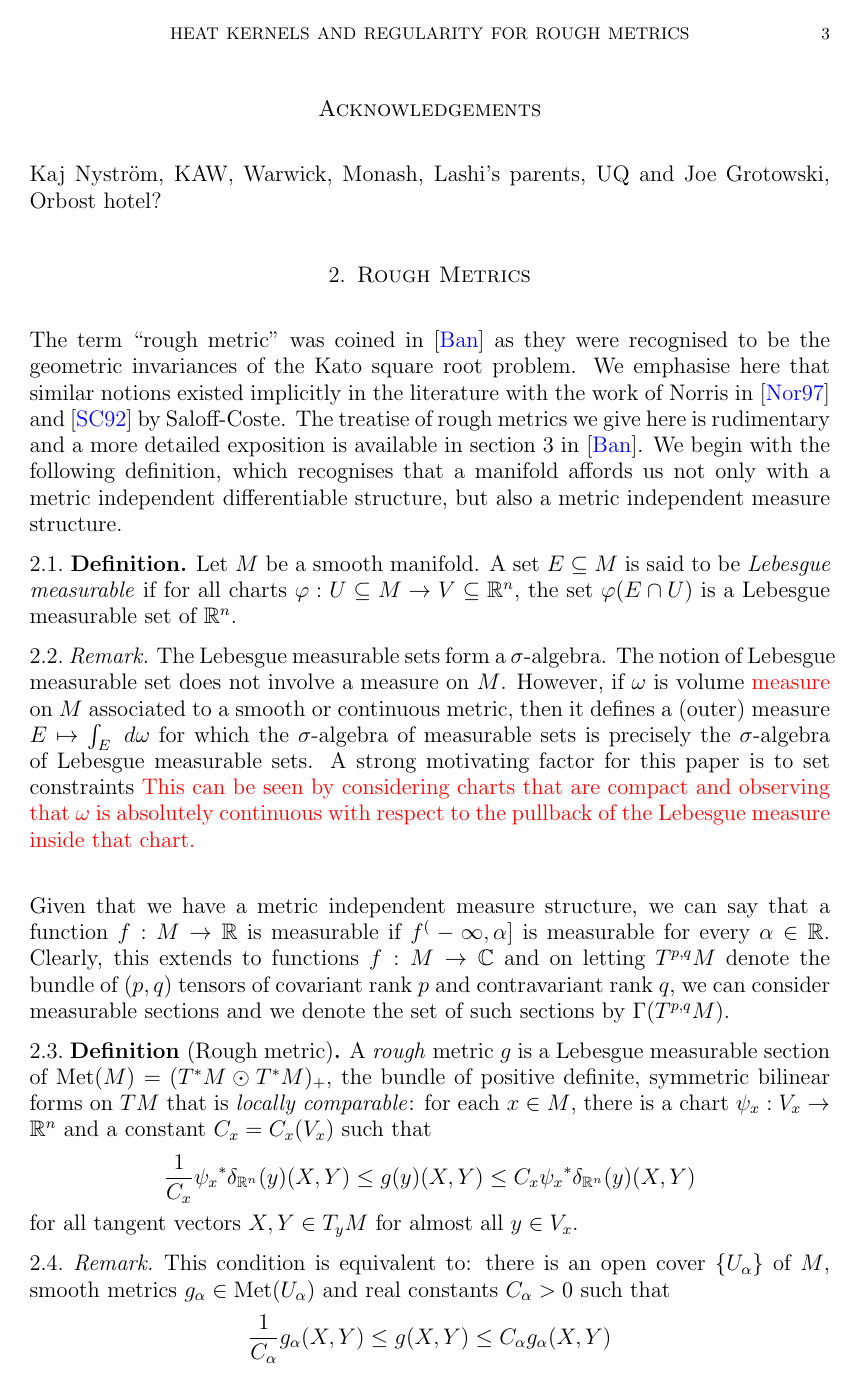
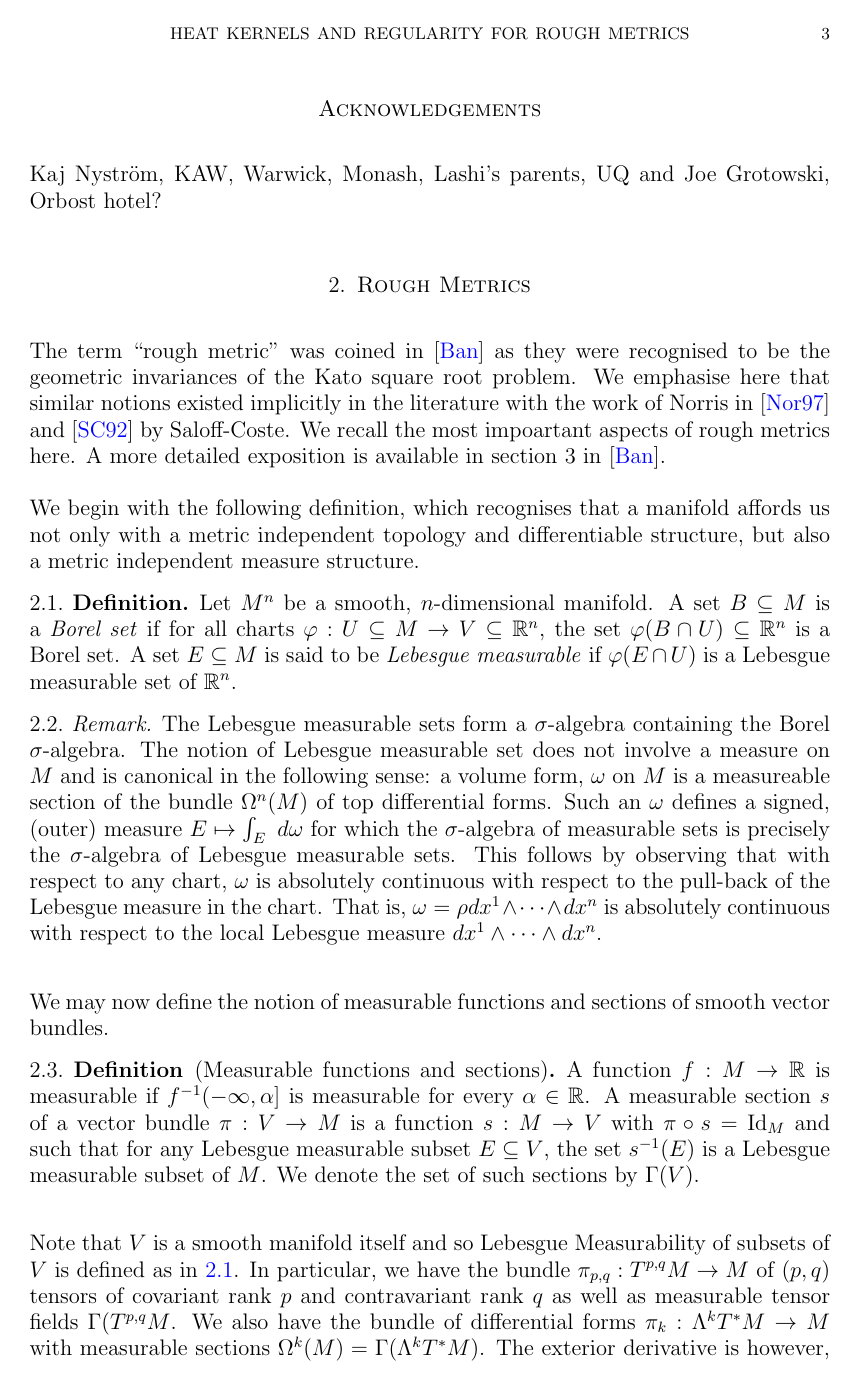
Before and after one commit to pabryan/rough_metrics_heat_kernel_regularity, a LaTeX paper (main.tex): page 3 of 16. Compiled offline with pdfLaTeX.

Commit message:
Basic editing of rough metrics section.

```diff
--- a/main.tex
+++ b/main.tex
@@ -138,40 +138,34 @@ recognised to be the geometric invariances of the Kato square root problem.
 We emphasise here that similar notions existed implicitly in the
 literature with the work of Norris in \cite{Norris}
 and \cite{SC} by Saloff-Coste.
-The treatise of rough metrics we give here is rudimentary and
-a more detailed exposition is available in section 3 in \cite{BRough}.
+We recall the most impoartant aspects of rough metrics here. A more detailed exposition is available in section 3 in \cite{BRough}.
+
 We begin with the following definition, which recognises
 that a manifold affords us not only with a metric independent
-differentiable structure, but also a metric independent measure
+topology and differentiable structure, but also a metric independent measure
 structure.
 
 \begin{defn}
-Let \(M\) be a smooth manifold. A set \(E \subseteq M\) is said to be \emph{Lebesgue measurable} if for all charts \(\varphi : U \subseteq M \to V \subseteq \R^n\), the set \(\varphi(E \cap U)\) is a Lebesgue measurable set of \(\R^n\).
+\label{defn:borel_lebesgue}
+Let \(M^n\) be a smooth, \(n\)-dimensional manifold. A set \(B \subseteq M\) is a \emph{Borel set} if for all charts \(\varphi : U \subseteq M \to V \subseteq \R^n\), the set \(\varphi(B \cap U) \subseteq \R^n\) is a Borel set. A set \(E \subseteq M\) is said to be \emph{Lebesgue measurable} if \(\varphi(E \cap U)\) is a Lebesgue measurable set of \(\R^n\).
 \end{defn}
 
 \begin{rem}
-The Lebesgue measurable sets form a \(\sigma\)-algebra. The notion of Lebesgue measurable set does not involve a measure on \(M\).
-However, if \(\omega\) is volume \Rd measure \Bk on \(M\) associated to a smooth or continuous metric, then it defines a (outer) measure \(E \mapsto \int_E\ d\omega\) for which the \(\sigma\)-algebra of measurable sets is precisely the \(\sigma\)-algebra of Lebesgue measurable sets.
-A strong motivating factor for this paper is to set
-constraints
-\Rd This can be seen by considering charts that are compact and observing that \(\omega\) is absolutely continuous with respect to the pullback of the Lebesgue measure inside that chart. \Bk
+The Lebesgue measurable sets form a \(\sigma\)-algebra containing the Borel \(\sigma\)-algebra. The notion of Lebesgue measurable set does not involve a measure on \(M\) and is canonical in the following sense: a volume form, \(\omega\) on \(M\) is a measureable section of the bundle \(\Omega^n(M)\) of top differential forms. Such an \(\omega\) defines a signed, (outer) measure \(E \mapsto \int_E\ d\omega\) for which the \(\sigma\)-algebra of measurable sets is precisely the \(\sigma\)-algebra of Lebesgue measurable sets. This follows by observing that with respect to any chart, \(\omega\) is absolutely continuous with respect to the pull-back of the Lebesgue measure in the chart. That is, \(\omega = \rho dx^1 \wedge \cdots \wedge dx^n\) is absolutely continuous with respect to the local Lebesgue measure \(dx^1 \wedge \cdots \wedge dx^n\).
 \end{rem}
 
-Given that we have a metric independent measure structure, we can say that a function
-$f: M \to \R$ is measurable if $f^(-\infty, \alpha]$ is measurable for every $\alpha  \in \R$.
-Clearly, this extends to functions $f:M \to \C$ and on letting
- $T^{p,q}M$ denote the bundle of $(p,q)$ tensors of covariant rank $p$ and contravariant rank $q$,
-we can consider measurable sections and we denote the set of such
-sections by $\Gamma(T^{p,q}M)$.
+We may now define the notion of measurable functions and sections of smooth vector bundles.
+
+\begin{defn}[Measurable functions and sections]
+A function $f: M \to \R$ is measurable if $f^{-1}(-\infty, \alpha]$ is measurable for every $\alpha  \in \R$. A measurable section \(s\) of a vector bundle \(\pi : V \to M\) is a function \(s: M \to V\) with \(\pi \circ s = \Id_M\) and such that for any Lebesgue measurable subset \(E \subseteq V\), the set \(s^{-1}(E)\) is a Lebesgue measurable subset of \(M\).  We denote the set of such sections by $\Gamma(V)$.
+\end{defn}
+
+Note that \(V\) is a smooth manifold itself and so Lebesgue Measurability of subsets of \(V\) is defined as in \ref{defn:borel_lebesgue}. In particular, we have the bundle $\pi_{p,q} : T^{p,q}M \to M$ of $(p,q)$ tensors of covariant rank $p$ and contravariant rank $q$ as well as measurable tensor fields \(\Gamma(T^{p,q}M\). We also have the bundle of differential forms \(\pi_k : \Lambda^k T^{\ast} M \to M\) with measurable sections \(\Omega^k(M) = \Gamma(\Lambda^k T^{\ast} M)\). The exterior derivative is however, \emph{not defined} for all measurable sections. All the usual constructions of smooth sub-vector and sub-fibre bundles apply and in particular, we have a well defined notion of measurable sections of the fibre bundle, \((T^{\ast} M \odot T^{\ast} M)_+\) of positive definite, symmetric bilinear forms important in the main definition of this section:
 
 \begin{defn}[Rough metric]
-A \emph{rough} metric \(g\) is a Lebesgue measurable section of \(\met(M) = (T^{\ast} M \odot T^{\ast} M)_+\), the bundle of positive definite, symmetric bilinear forms on \(TM\) that is \emph{locally comparable}:
+\label{defn:rough_metric}
+A \emph{rough} metric \(g\) is a Lebesgue measurable section of \(\met(M) = (T^{\ast} M \odot T^{\ast} M)_+\), the bundle of positive definite, symmetric bilinear forms on \(TM\) that are in addition, \emph{locally comparable} to Euclidean metrics:
 for each $x \in M$, there is a chart $\psi_x:V_x \to \R^n$ and a constant $C_x = C_x(V_x)$ such that
 \[
 \frac{1}{C_{x}} \pullb{\psi_x}\delta_{\R^n}(y) (X, Y) \leq g(y)(X, Y) \leq C_{x} \pullb{\psi_x}\delta_{\R^n}(y) (X, Y)
 \]
-for all tangent vectors \(X, Y \in T_yM\) for almost all $y \in V_x$.
-\end{defn}
-
-\begin{rem}
-This condition is equivalent to:  there is an open cover \(\lbrace U_{\alpha} \rbrace\) of \(M\), smooth metrics \(g_{\alpha} \in \met(U_{\alpha})\) and real constants \(C_{\alpha} > 0\) such that
```
Also changed, not shown: main.tex (28 more changed lines).
